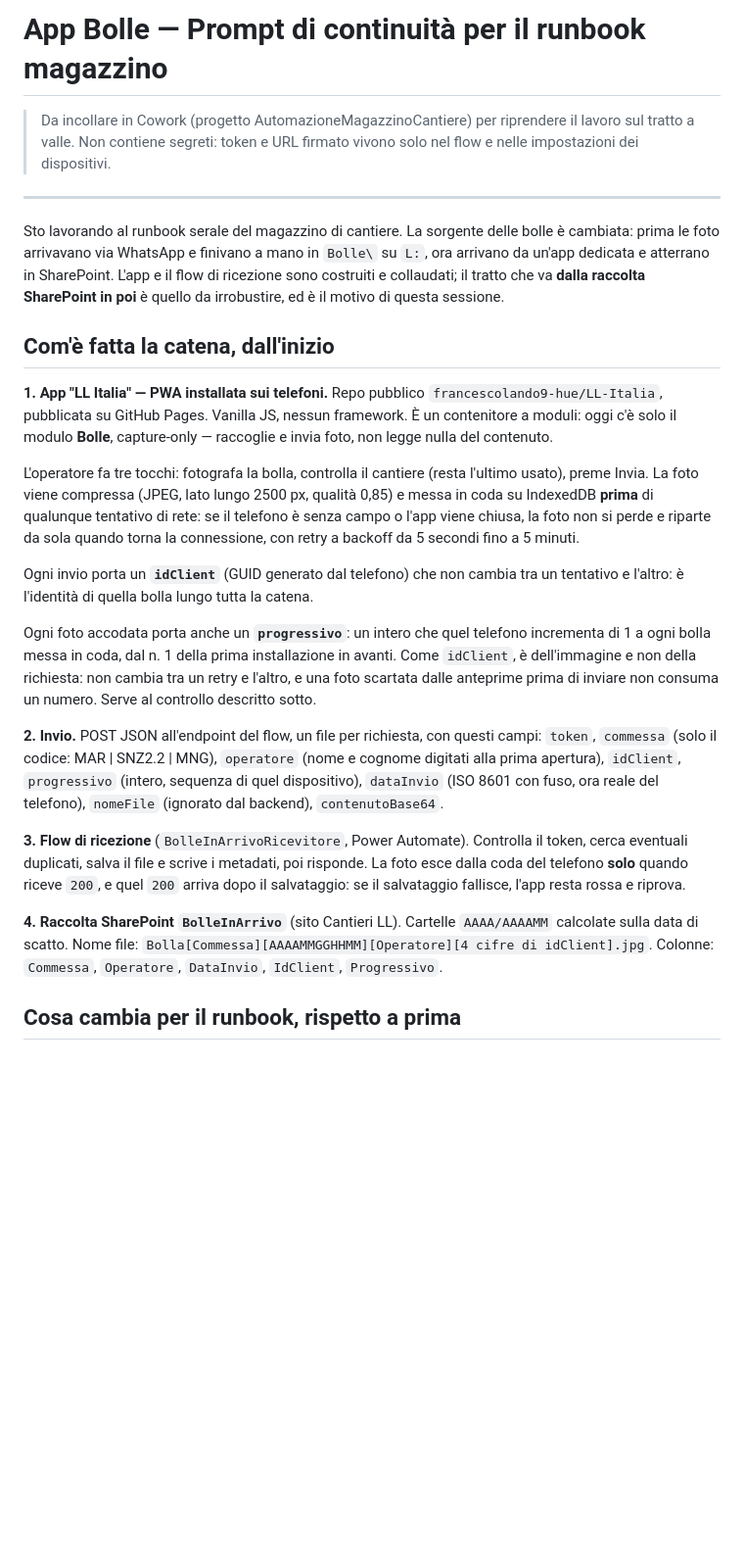
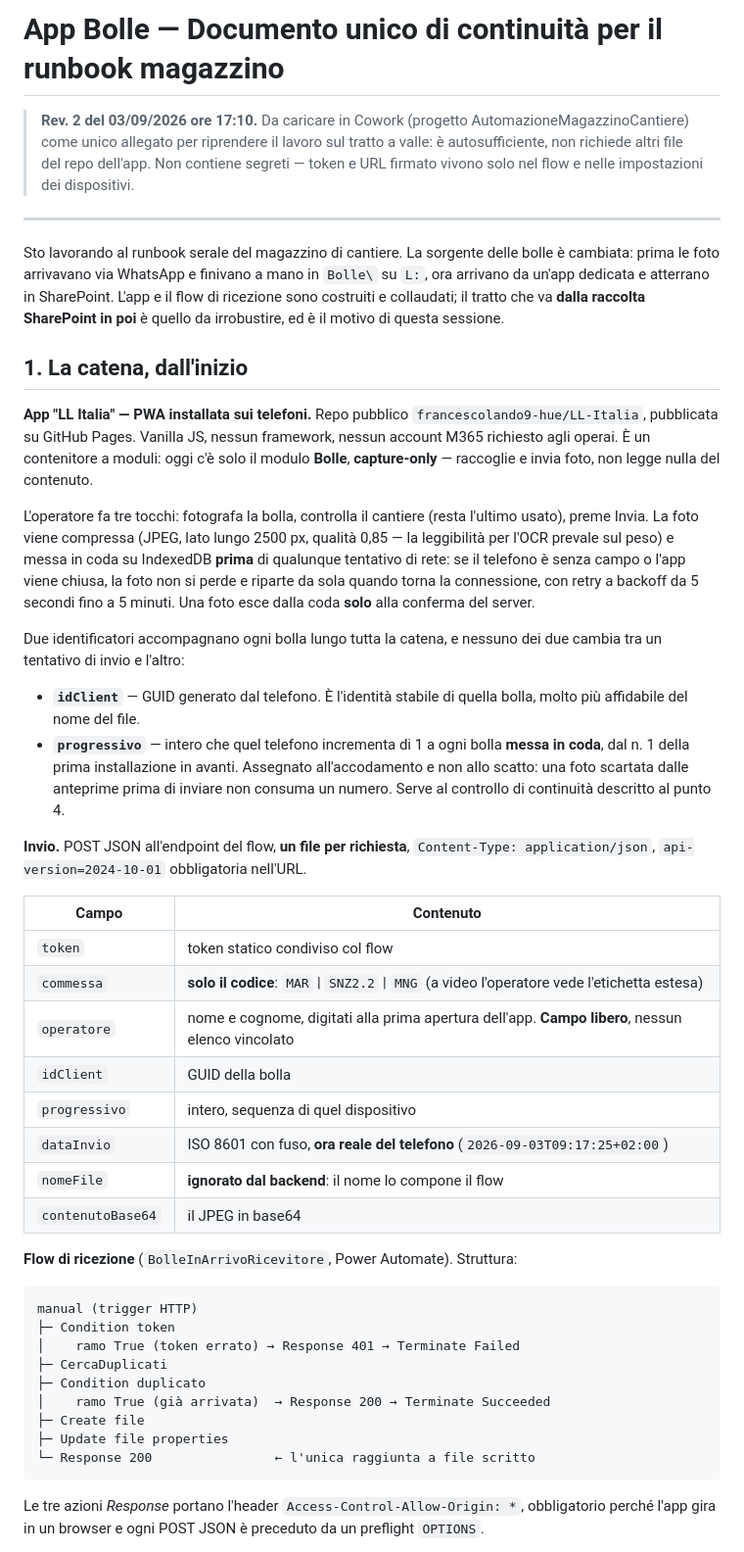
Before and after one commit to francescolando9-hue/LL-Italia, a Markdown page: docs/AppBolleContinuitaRunbook202609031100Claude.md, the part around one of its changes. Shown at 98% size. Rendered like a GitHub page; blank space fills up the shorter version.

````diff
--- a/docs/AppBolleContinuitaRunbook202609031100Claude.md
+++ b/docs/AppBolleContinuitaRunbook202609031100Claude.md
@@ -1,25 +1,48 @@
-# App Bolle — Prompt di continuità per il runbook magazzino
+# App Bolle — Documento unico di continuità per il runbook magazzino
 
-> Da incollare in Cowork (progetto AutomazioneMagazzinoCantiere) per riprendere il lavoro sul tratto a valle. Non contiene segreti: token e URL firmato vivono solo nel flow e nelle impostazioni dei dispositivi.
+> **Rev. 2 del 03/09/2026 ore 17:10.** Da caricare in Cowork (progetto AutomazioneMagazzinoCantiere) come unico allegato per riprendere il lavoro sul tratto a valle: è autosufficiente, non richiede altri file del repo dell'app. Non contiene segreti — token e URL firmato vivono solo nel flow e nelle impostazioni dei dispositivi.
 
 ---
 
 Sto lavorando al runbook serale del magazzino di cantiere. La sorgente delle bolle è cambiata: prima le foto arrivavano via WhatsApp e finivano a mano in `Bolle\` su `L:`, ora arrivano da un'app dedicata e atterrano in SharePoint. L'app e il flow di ricezione sono costruiti e collaudati; il tratto che va **dalla raccolta SharePoint in poi** è quello da irrobustire, ed è il motivo di questa sessione.
 
-## Com'è fatta la catena, dall'inizio
+## 1. La catena, dall'inizio
 
-**1. App "LL Italia" — PWA installata sui telefoni.** Repo pubblico `francescolando9-hue/LL-Italia`, pubblicata su GitHub Pages. Vanilla JS, nessun framework. È un contenitore a moduli: oggi c'è solo il modulo **Bolle**, capture-only — raccoglie e invia foto, non legge nulla del contenuto.
+**App "LL Italia" — PWA installata sui telefoni.** Repo pubblico `francescolando9-hue/LL-Italia`, pubblicata su GitHub Pages. Vanilla JS, nessun framework, nessun account M365 richiesto agli operai. È un contenitore a moduli: oggi c'è solo il modulo **Bolle**, **capture-only** — raccoglie e invia foto, non legge nulla del contenuto.
 
-L'operatore fa tre tocchi: fotografa la bolla, controlla il cantiere (resta l'ultimo usato), preme Invia. La foto viene compressa (JPEG, lato lungo 2500 px, qualità 0,85) e messa in coda su IndexedDB **prima** di qualunque tentativo di rete: se il telefono è senza campo o l'app viene chiusa, la foto non si perde e riparte da sola quando torna la connessione, con retry a backoff da 5 secondi fino a 5 minuti.
+L'operatore fa tre tocchi: fotografa la bolla, controlla il cantiere (resta l'ultimo usato), preme Invia. La foto viene compressa (JPEG, lato lungo 2500 px, qualità 0,85 — la leggibilità per l'OCR prevale sul peso) e messa in coda su IndexedDB **prima** di qualunque tentativo di rete: se il telefono è senza campo o l'app viene chiusa, la foto non si perde e riparte da sola quando torna la connessione, con retry a backoff da 5 secondi fino a 5 minuti. Una foto esce dalla coda **solo** alla conferma del server.
 
-Ogni invio porta un **`idClient`** (GUID generato dal telefono) che non cambia tra un tentativo e l'altro: è l'identità di quella bolla lungo tutta la catena.
+Due identificatori accompagnano ogni bolla lungo tutta la catena, e nessuno dei due cambia tra un tentativo di invio e l'altro:
 
-Ogni foto accodata porta anche un **`progressivo`**: un intero che quel telefono incrementa di 1 a ogni bolla messa in coda, dal n. 1 della prima installazione in avanti. Come `idClient`, è dell'immagine e non della richiesta: non cambia tra un retry e l'altro, e una foto scartata dalle anteprime prima di inviare non consuma un numero. Serve al controllo descritto sotto.
+- **`idClient`** — GUID generato dal telefono. È l'identità stabile di quella bolla, molto più affidabile del nome del file.
+- **`progressivo`** — intero che quel telefono incrementa di 1 a ogni bolla **messa in coda**, dal n. 1 della prima installazione in avanti. Assegnato all'accodamento e non allo scatto: una foto scartata dalle anteprime prima di inviare non consuma un numero. Serve al controllo di continuità descritto al punto 4.
 
-**2. Invio.** POST JSON all'endpoint del flow, un file per richiesta, con questi campi: `token`, `commessa` (solo il codice: MAR | SNZ2.2 | MNG), `operatore` (nome e cognome digitati alla prima apertura), `idClient`, `progressivo` (intero, sequenza di quel dispositivo), `dataInvio` (ISO 8601 con fuso, ora reale del telefono), `nomeFile` (ignorato dal backend), `contenutoBase64`.
+**Invio.** POST JSON all'endpoint del flow, **un file per richiesta**, `Content-Type: application/json`, `api-version=2024-10-01` obbligatoria nell'URL.
 
-**3. Flow di ricezione** (`BolleInArrivoRicevitore`, Power Automate). Controlla il token, cerca eventuali duplicati, salva il file e scrive i metadati, poi risponde. La foto esce dalla coda del telefono **solo** quando riceve `200`, e quel `200` arriva dopo il salvataggio: se il salvataggio fallisce, l'app resta rossa e riprova.
+| Campo | Contenuto |
+|---|---|
+| `token` | token statico condiviso col flow |
+| `commessa` | **solo il codice**: `MAR` \| `SNZ2.2` \| `MNG` (a video l'operatore vede l'etichetta estesa) |
+| `operatore` | nome e cognome, digitati alla prima apertura dell'app. **Campo libero**, nessun elenco vincolato |
+| `idClient` | GUID della bolla |
+| `progressivo` | intero, sequenza di quel dispositivo |
+| `dataInvio` | ISO 8601 con fuso, **ora reale del telefono** (`2026-09-03T09:17:25+02:00`) |
+| `nomeFile` | **ignorato dal backend**: il nome lo compone il flow |
+| `contenutoBase64` | il JPEG in base64 |
 
-**4. Raccolta SharePoint `BolleInArrivo`** (sito Cantieri LL). Cartelle `AAAA/AAAAMM` calcolate sulla data di scatto. Nome file: `Bolla[Commessa][AAAAMMGGHHMM][Operatore][4 cifre di idClient].jpg`. Colonne: `Commessa`, `Operatore`, `DataInvio`, `IdClient`, `Progressivo`.
+**Flow di ricezione** (`BolleInArrivoRicevitore`, Power Automate). Struttura:
 
-## Cosa cambia per il runbook, rispetto a prima
+```
+manual (trigger HTTP)
+├─ Condition token
+│    ramo True (token errato) → Response 401 → Terminate Failed
+├─ CercaDuplicati
+├─ Condition duplicato
+│    ramo True (già arrivata)  → Response 200 → Terminate Succeeded
+├─ Create file
+├─ Update file properties
+└─ Response 200                ← l'unica raggiunta a file scritto
+```
+
+Le tre azioni *Response* portano l'header `Access-Control-Allow-Origin: *`, obbligatorio perché l'app gira in un browser e ogni POST JSON è preceduto da un preflight `OPTIONS`.
+
````
Also changed, not shown: other parts of docs/AppBolleContinuitaRunbook202609031100Claude.md (+31 -17 lines).
